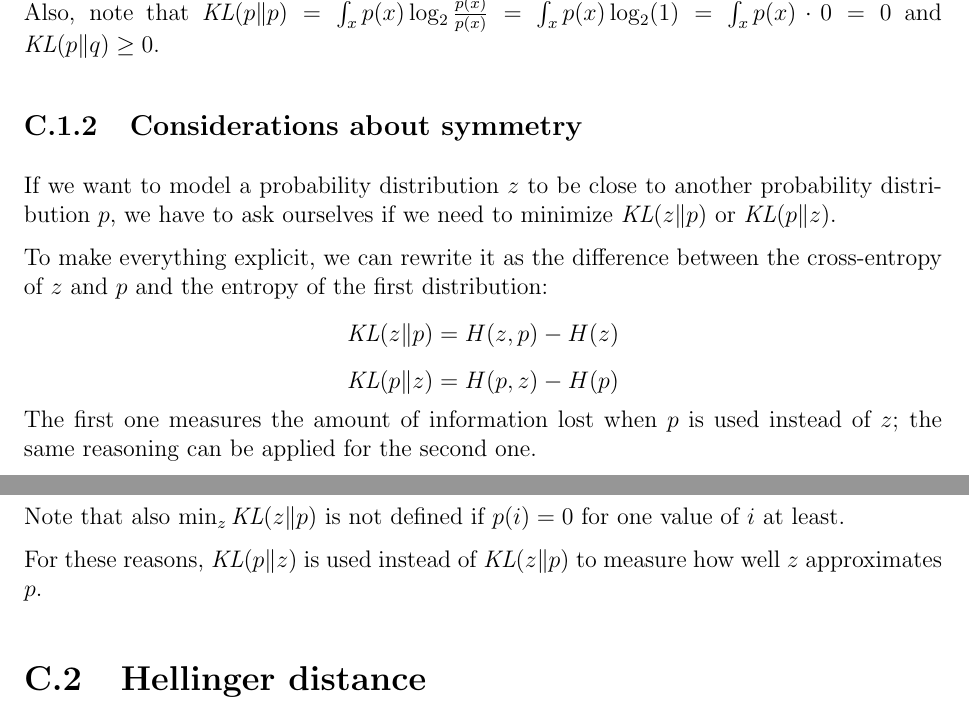
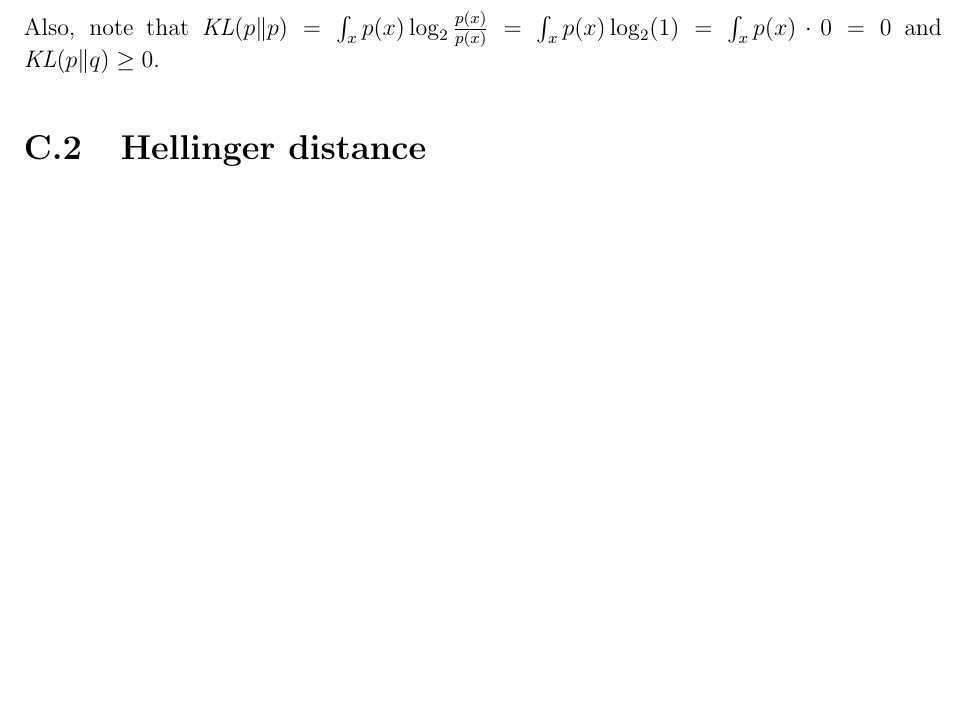
Before and after one commit to Davide95/msc_thesis, a LaTeX thesis (thesis/main.tex, which reads thesis/chapters/appendix/statisticalDistances.tex): two parts of pages 37 and 38 of 44 before the commit and part of page 37 of 44 after it, the two joined at a grey line, cut so that both start at the same text, the shorter picture padded with empty space. Compiled offline with pdfLaTeX.

Commit message:
Considerations about symmetry removed from the thesis

```diff
--- a/thesis/chapters/appendix/statisticalDistances.tex
+++ b/thesis/chapters/appendix/statisticalDistances.tex
@@ -34,19 +34,6 @@ From the previous example, it can be seen that the KL divergence is not symmetri
 Also, note that $\mathit{KL}(p \| p) = \int_x p(x) \log_2 \frac{p(x)}{p(x)} = \int_x p(x) \log_2 (1) = \int_x p(x) \cdot 0 = 0$
 and $\mathit{KL}(p \| q) \geq 0$.
 
-\subsection{Considerations about symmetry}
-
-If we want to model a probability distribution $z$ to be close to another probability distribution $p$, we have to ask ourselves if we need to minimize $\mathit{KL}(z \| p)$ or $\mathit{KL}(p \| z)$.
-
-To make everything explicit, we can rewrite it as the difference between the cross-entropy of $z$ and $p$ and the entropy of the first distribution:
-$$ \mathit{KL}(z \| p) = H(z, p) - H(z)$$
-$$ \mathit{KL}(p \| z) = H(p, z) - H(p)$$
-The first one measures the amount of information lost when $p$ is used instead of $z$; the same reasoning can be applied for the second one.
-
-Note that also $\min_{z} \mathit{KL}(z \| p)$ is not defined if $p(i)=0$ for one value of $i$ at least.
-
-For these reasons, $\mathit{KL}(p \| z)$ is used instead of $\mathit{KL}(z \| p)$ to measure how well $z$ approximates $p$.
-
 \section{Hellinger distance}
 The Hellinger distance has some advantages over the Kullback–Leibler divergence:
 \begin{itemize}
```
